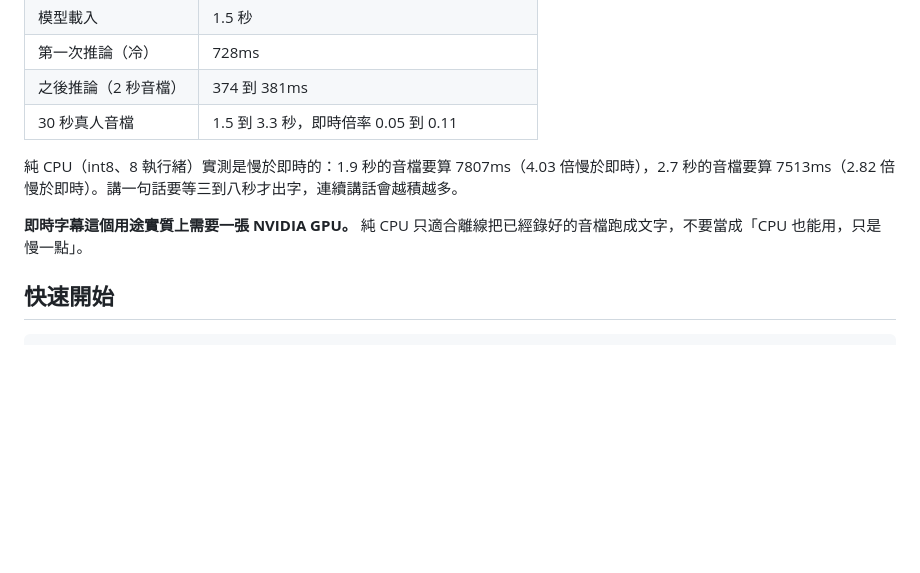
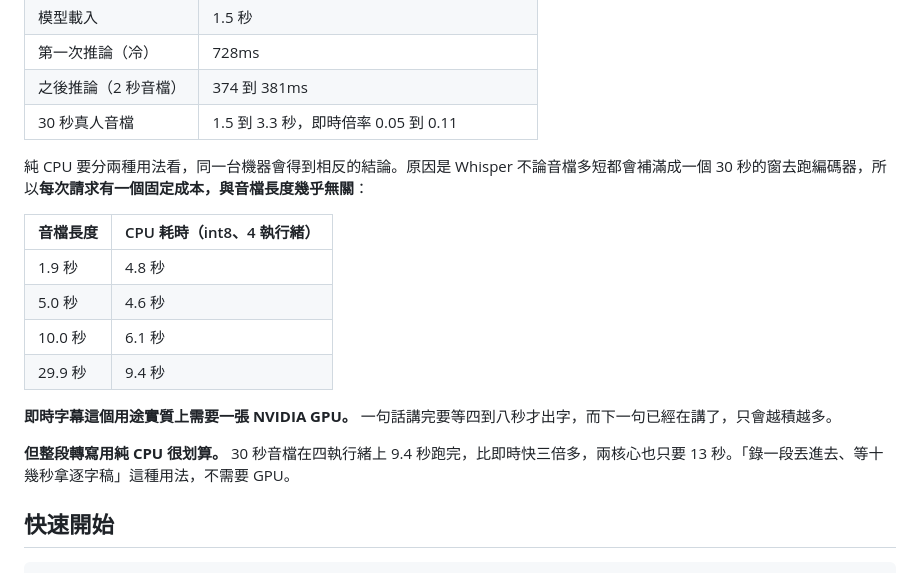
Before and after one commit to yazelin/taigi-caption, a Markdown page: README.md, the part around the change. Rendered like a GitHub page; blank space fills up the shorter version.

```diff
--- a/README.md
+++ b/README.md
@@ -66,9 +66,18 @@ Breeze-ASR-26 在官方 Taigi ASR Benchmark（30 筆測試樣本）的平均 CER
 | 之後推論（2 秒音檔） | 374 到 381ms |
 | 30 秒真人音檔 | 1.5 到 3.3 秒，即時倍率 0.05 到 0.11 |
 
-純 CPU（int8、8 執行緒）實測是慢於即時的：1.9 秒的音檔要算 7807ms（4.03 倍慢於即時），2.7 秒的音檔要算 7513ms（2.82 倍慢於即時）。講一句話要等三到八秒才出字，連續講話會越積越多。
+純 CPU 要分兩種用法看，同一台機器會得到相反的結論。原因是 Whisper 不論音檔多短都會補滿成一個 30 秒的窗去跑編碼器，所以**每次請求有一個固定成本，與音檔長度幾乎無關**：
 
-**即時字幕這個用途實質上需要一張 NVIDIA GPU。** 純 CPU 只適合離線把已經錄好的音檔跑成文字，不要當成「CPU 也能用，只是慢一點」。
+| 音檔長度 | CPU 耗時（int8、4 執行緒） |
+| --- | --- |
+| 1.9 秒 | 4.8 秒 |
+| 5.0 秒 | 4.6 秒 |
+| 10.0 秒 | 6.1 秒 |
+| 29.9 秒 | 9.4 秒 |
+
+**即時字幕這個用途實質上需要一張 NVIDIA GPU。** 一句話講完要等四到八秒才出字，而下一句已經在講了，只會越積越多。
+
+**但整段轉寫用純 CPU 很划算。** 30 秒音檔在四執行緒上 9.4 秒跑完，比即時快三倍多，兩核心也只要 13 秒。「錄一段丟進去、等十幾秒拿逐字稿」這種用法，不需要 GPU。
 
 ## 快速開始
 
```
Also changed, not shown: VERIFICATION.md (+27 -7 lines).
